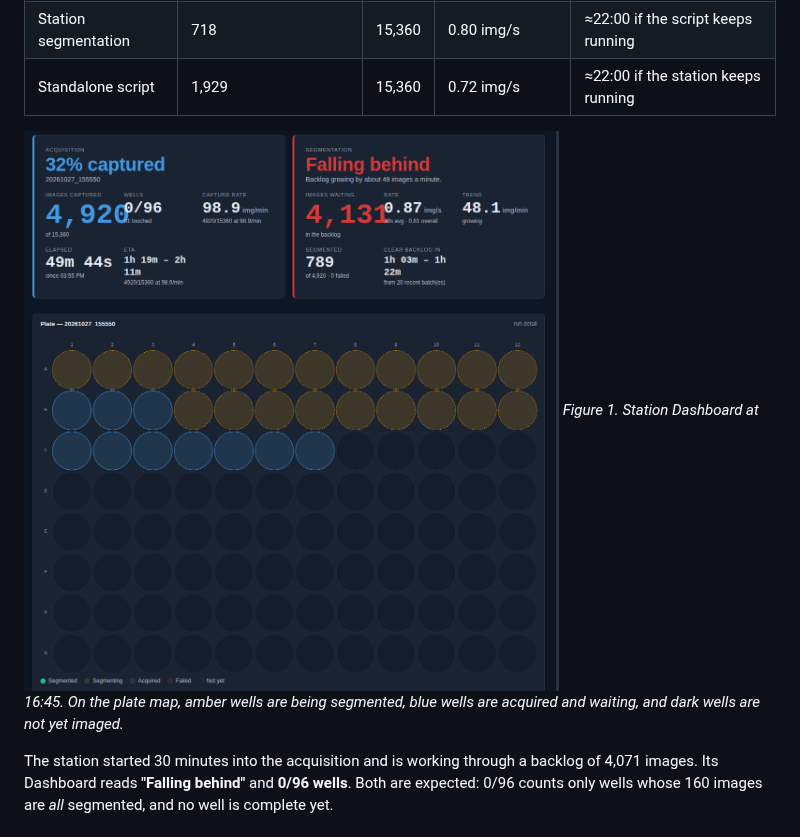
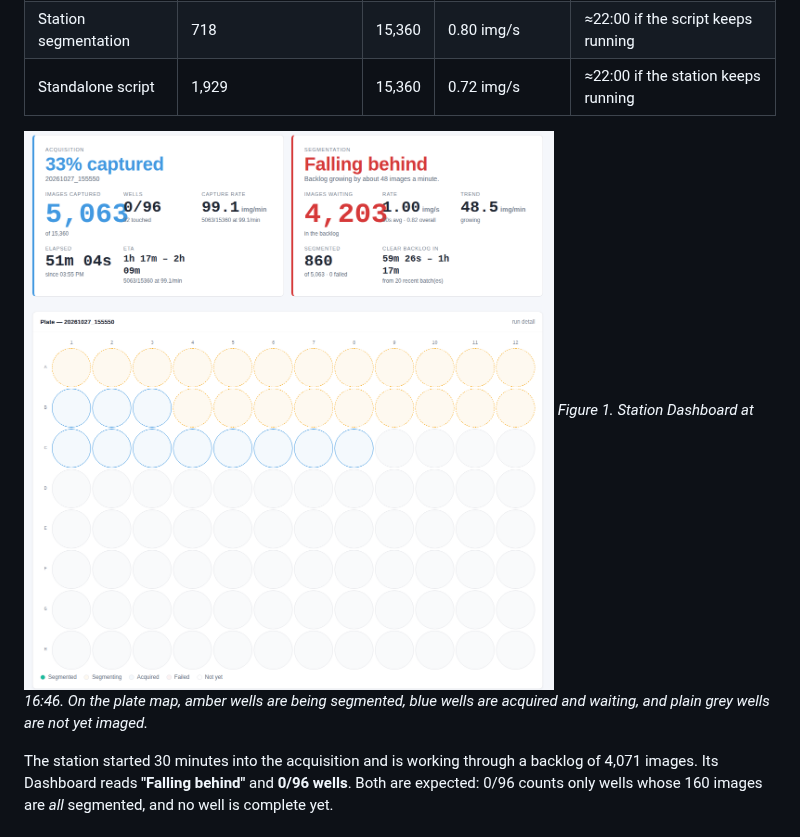
Before and after one commit to nothing17777/Microscope-monitoring-and-segmentation-app, a Markdown page: report1.md, the part around one of its changes. GitHub-like rendering; pictures changed too: docs/report1/overview.png.

Commit message:
Use light-mode dashboard screenshots in report1
Co-Authored-By: Claude Opus 5.5 <noreply@anthropic.com>

```diff
--- a/report1.md
+++ b/report1.md
@@ -53,9 +53,9 @@ acquisition and both segmenters were still running.
 | Station segmentation | 718 | 15,360 | 0.80 img/s | ≈22:00 if the script keeps running |
 | Standalone script | 1,929 | 15,360 | 0.72 img/s | ≈22:00 if the station keeps running |
 
-![Station dashboard at 16:45: acquisition and segmentation headlines and the plate map](docs/report1/overview.png)
-*Figure 1. Station Dashboard at 16:45. On the plate map, amber wells are
-being segmented, blue wells are acquired and waiting, and dark wells are not
+![Station dashboard at 16:46: acquisition and segmentation headlines and the plate map](docs/report1/overview.png)
+*Figure 1. Station Dashboard at 16:46. On the plate map, amber wells are
+being segmented, blue wells are acquired and waiting, and plain grey wells are not
 yet imaged.*
 
 The station started 30 minutes into the acquisition and is working through a
```
Also changed, not shown: other parts of report1.md (+3 -3 lines), docs/report1/charts.png, docs/report1/normal.png, 1 other file.
